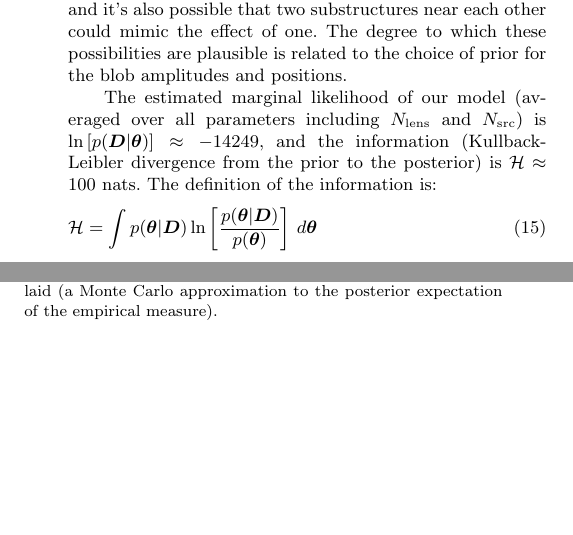
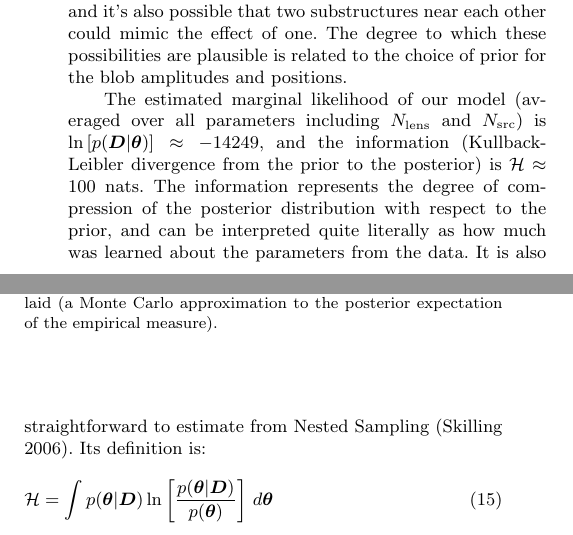
Before and after one commit to eggplantbren/Lensing2, a LaTeX paper (Papers/ms.tex): two parts of the columns of page 6 of 8, joined at a grey line, cut so that both start at the same text, the shorter picture padded with empty space. Compiled offline with pdfLaTeX; a LaTeX package or settings file that is missing is left out.

Commit message:
More about KL

```diff
--- a/Papers/ms.tex
+++ b/Papers/ms.tex
@@ -634,7 +634,11 @@ The estimated marginal likelihood of our model
 is
 $\ln\left[p(\boldsymbol{D} | \boldsymbol{\theta})\right] \approx -14249$, and
 the information (Kullback-Leibler divergence from the prior to the posterior)
-is $\mathcal{H} \approx 100$ nats. The definition of the information is:
+is $\mathcal{H} \approx 100$ nats. The information represents the degree of
+compression of the posterior distribution with respect to the prior, and can
+be interpreted quite literally as how much was learned about the parameters from
+the data. It is also straightforward to estimate from Nested Sampling
+\citep{skilling}. Its definition is:
 \begin{eqnarray}
 \mathcal{H} = \int p(\boldsymbol{\theta} | \boldsymbol{D})
 \ln\left[\frac{p(\boldsymbol{\theta} | \boldsymbol{D})}{p(\boldsymbol{\theta})}\right]
```
Also changed, not shown: Papers/ms.tex (4 more changed lines).
